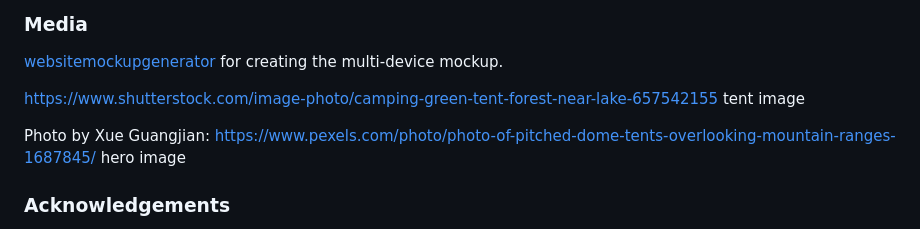
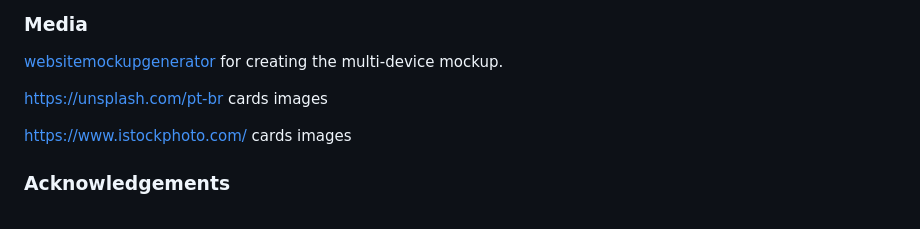
Before and after one commit to JoelineAlves/hair_manager, a Markdown page: README.md, the part around the change. Drawn GitHub-style.

```diff
--- a/README.md
+++ b/README.md
@@ -397,9 +397,9 @@ Putting it all together > Sending Emails Using EmailJS > Sending Emails!
 
 [websitemockupgenerator](https://websitemockupgenerator.com/) for creating the multi-device mockup.
 
-https://www.shutterstock.com/image-photo/camping-green-tent-forest-near-lake-657542155 tent image
+https://unsplash.com/pt-br cards images
 
-Photo by Xue Guangjian: https://www.pexels.com/photo/photo-of-pitched-dome-tents-overlooking-mountain-ranges-1687845/ hero image
+https://www.istockphoto.com/ cards images
 
 ### Acknowledgements
 
```
Also changed, not shown: TEST.md (added, +338 -0 lines), static/images/hairs.jpg (added), 1 other file.
